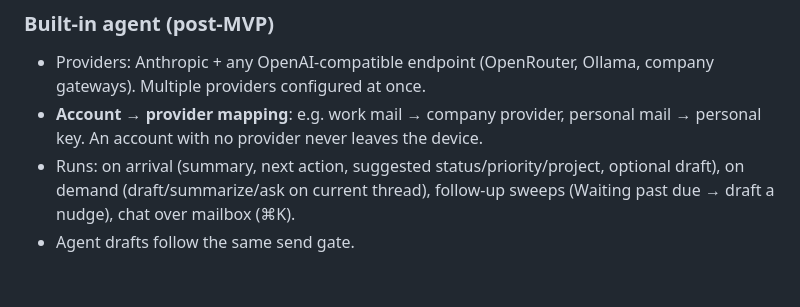
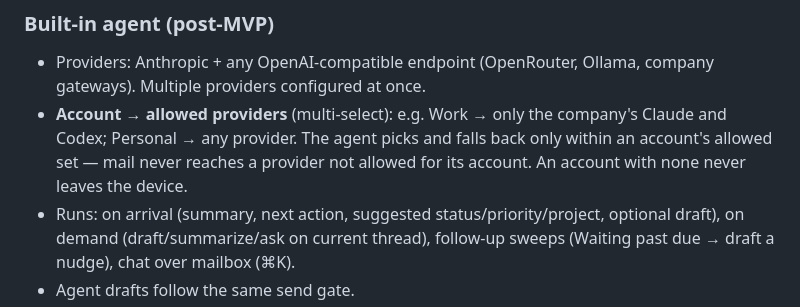
Before and after one commit to ClementWalter/mermoz, a Markdown page: SPEC.md, the part around the change. Drawn GitHub-style; blank space fills up the shorter version.

Commit message:
docs: per-account allowed provider sets

```diff
--- a/SPEC.md
+++ b/SPEC.md
@@ -155,8 +155,11 @@ improvements.
 
 - Providers: Anthropic + any OpenAI-compatible endpoint (OpenRouter, Ollama,
   company gateways). Multiple providers configured at once.
-- **Account → provider mapping**: e.g. work mail → company provider, personal
-  mail → personal key. An account with no provider never leaves the device.
+- **Account → allowed providers** (multi-select): e.g. Work → only the
+  company's Claude and Codex; Personal → any provider. The agent picks and
+  falls back only within an account's allowed set — mail never reaches a
+  provider not allowed for its account. An account with none never leaves the
+  device.
 - Runs: on arrival (summary, next action, suggested status/priority/project,
   optional draft), on demand (draft/summarize/ask on current thread), follow-up
   sweeps (Waiting past due → draft a nudge), chat over mailbox (⌘K).
```
